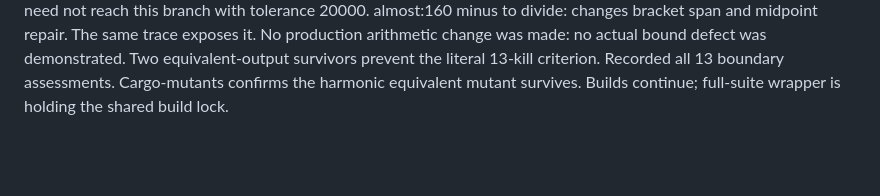
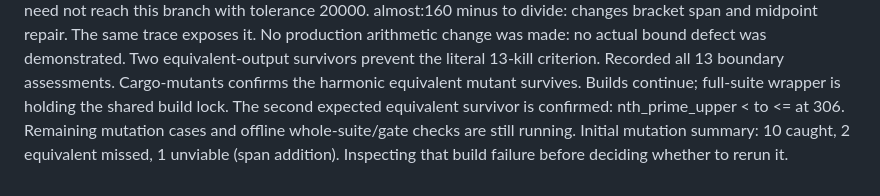
Before and after one commit to justanyone/math-prime-util, a Markdown page: docs/worker-notes/wx-mpu-close-mutation-survivors-i-restart-1792548600-continue.md, the part around the change. GitHub-like rendering; blank space fills up the shorter version.

Commit message:
wip(wx-mpu-close-mutation-survivors-i-restart-1792548600-continue): interim snapshot 2026-10-21T02:18:48Z
Automatic launcher snapshot of uncommitted worker changes.

MW-Run-Class: author
MW-Round: 1
MW-Engine: codex
MW-Model: gpt-6.1-sol
MW-Size: m
MW-Effort: medium
MW-Run: wx-mpu-close-mutation-survivors-i-restart-1792548600-continue-20261020-211210
MW-Host: wowbagger
MW-Base: 3b8ba22ab6b9
MW-Commit: 896ed63b258ad8734fc112efaeb6a634802a1b7b
MW-Rules: 5d35230b8fa6

```diff
--- a/docs/worker-notes/wx-mpu-close-mutation-survivors-i-restart-1792548600-continue.md
+++ b/docs/worker-notes/wx-mpu-close-mutation-survivors-i-restart-1792548600-continue.md
@@ -22,3 +22,5 @@ almost:160 minus to plus: changes bracket span. The narrow synthetic plateau exe
 almost:160 minus to divide: changes bracket span and midpoint repair. The same trace exposes it.
 No production arithmetic change was made: no actual bound defect was demonstrated. Two equivalent-output survivors prevent the literal 13-kill criterion.
 Recorded all 13 boundary assessments. Cargo-mutants confirms the harmonic equivalent mutant survives. Builds continue; full-suite wrapper is holding the shared build lock.
+The second expected equivalent survivor is confirmed: nth_prime_upper < to <= at 306. Remaining mutation cases and offline whole-suite/gate checks are still running.
+Initial mutation summary: 10 caught, 2 equivalent missed, 1 unviable (span addition). Inspecting that build failure before deciding whether to rerun it.
```
